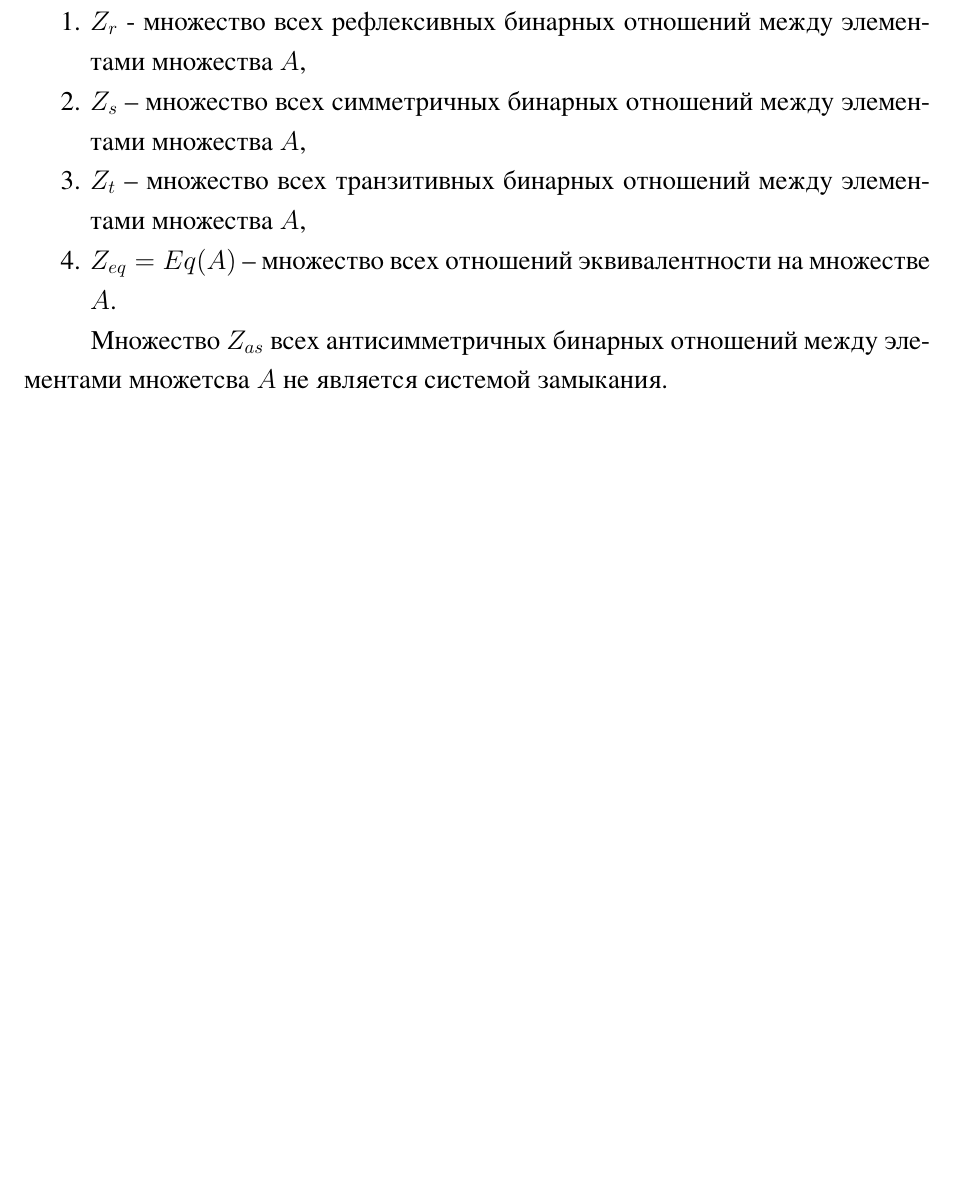
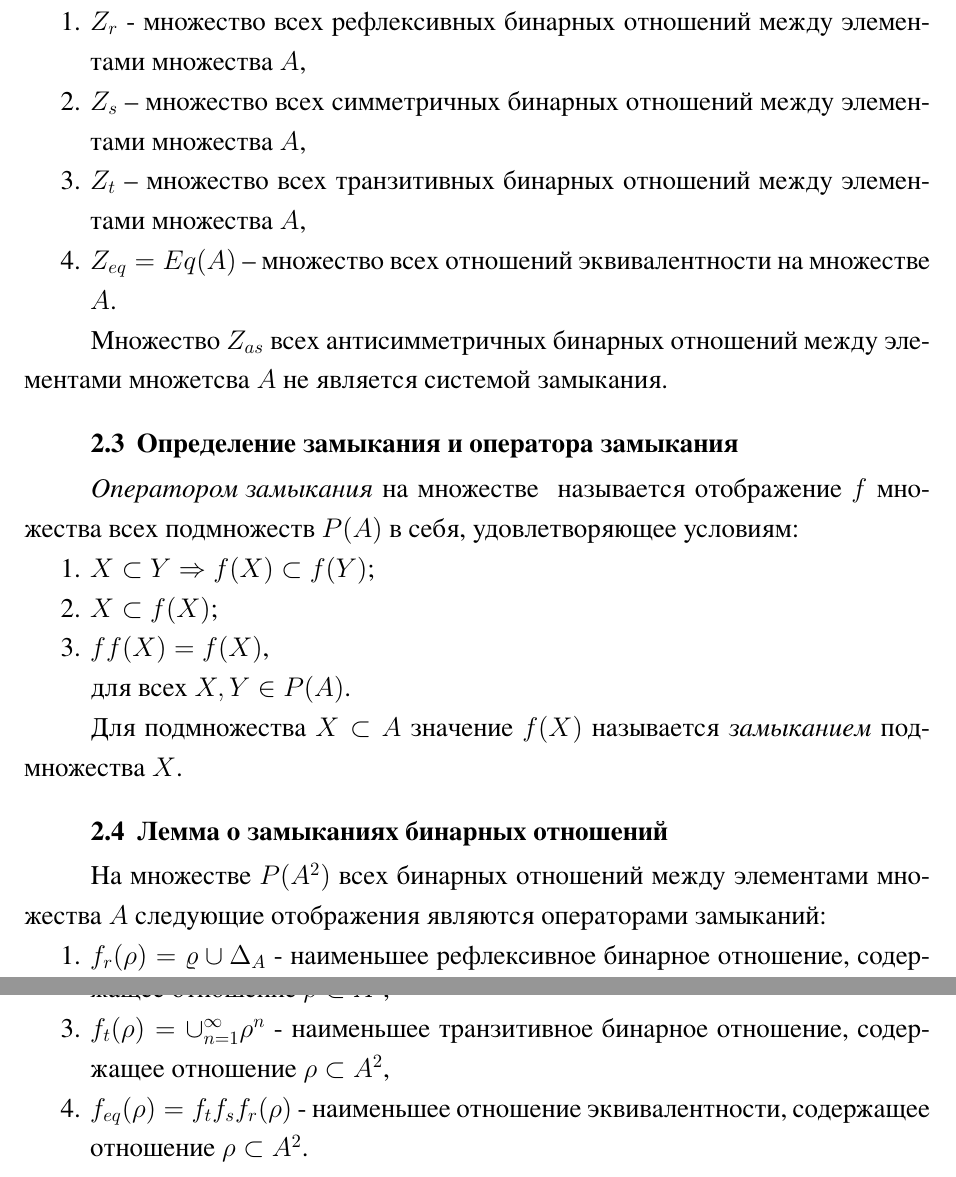
Before and after one commit to yahinsar/PUA-lab-1, a LaTeX document (Yahin_lab1.tex): part of page 6 of 24 before the commit and two parts of pages 6 and 7 of 25 after it, the two joined at a grey line, cut so that both start at the same text, the shorter picture padded with empty space. The pictures show the PDF file Yahin_lab1.pdf that the author committed with the source.

Commit message:
Исправлены замечания. Попытка number \infty

```diff
--- a/Yahin_lab1.tex
+++ b/Yahin_lab1.tex
@@ -153,6 +153,32 @@
 
 	Множество $Z_{as}$ всех антисимметричных бинарных отношений между элементами множетсва $A$ не является системой замыкания.
 
+	\subsection{Определение замыкания и оператора замыкания}
+
+	$\textit{Оператором замыкания}$ на множестве $А$ называется отображение $f$ множества всех подмножеств $P(A)$ в себя, удовлетворяющее условиям:
+
+	\begin{enumerate}
+		\item $X \subset Y \Rightarrow f(X) \subset f(Y)$;
+		\item $X \subset f(X)$;
+		\item $ff(X) = f(X)$,
+	\end{enumerate}
+
+	для всех $X,Y \in P(A)$.
+
+	Для подмножества $X \subset A$ значение $f(X)$ называется $\textit{замыканием}$ подмножества $X$.
+
+	\subsection{Лемма о замыканиях бинарных отношений}
+
+	На множестве $P(A^2)$ всех бинарных отношений между элементами множества $A$ следующие отображения являются операторами замыканий:
+
+	\begin{enumerate}
+		\item $f_r(\rho) = \varrho \cup \Delta_A$ - наименьшее рефлексивное бинарное отношение, содержащее отношение $\rho \subset A^2$,
+		\item $f_s(\rho) = \varrho \cup \varrho^{-1}$ - наименьшее симметричное бинарное отношение, содержащее отношение $\rho \subset A^2$,
+		\item $f_t(\rho) = \cup_{n=1}^{\infty}\rho^n $ - наименьшее транзитивное бинарное отношение, содержащее отношение $\rho \subset A^2$,
+		\item $f_{eq}(\rho) = f_{t}f_{s} f_{r}(\rho)$ - наименьшее отношение эквивалентности, содержащее отношение $\rho \subset A^2$.
+	\end{enumerate}
+
+
 	\section{Результаты работы}
 	\subsection{Описание алгоритма классификации бинарных отношений}
 
```
Also changed, not shown: Yahin_lab1.pdf, Yahin_lab1.tex (9 more changed lines).
